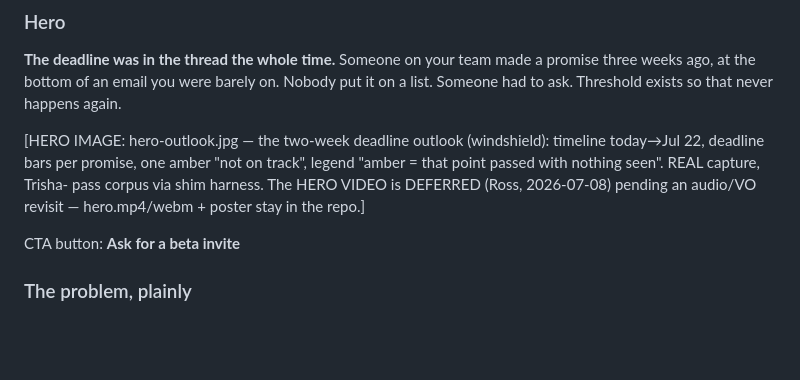
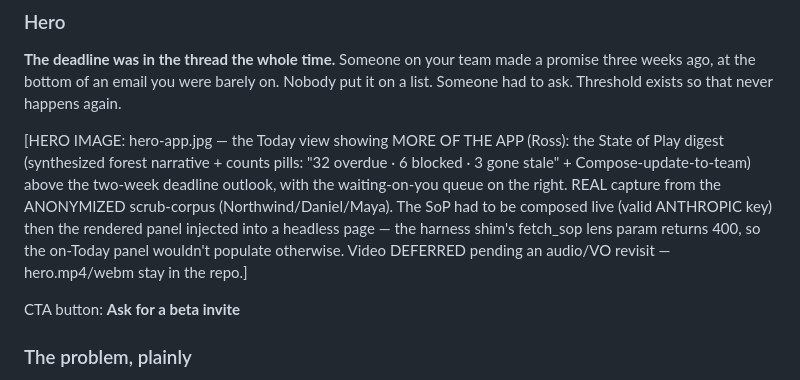
Before and after one commit to rosscantrell/viktora-threshold, a Markdown page: WEBSITE-SPEC-THRESHOLD-BETA.md, the part around the change. GitHub-like rendering; blank space fills up the shorter version.

Commit message:
site: hero now shows the app with the State of Play digest in it
Ross: "more of the app" + "the SoP in the picture." New hero-app.jpg — the
Today view: the State of Play digest (synthesized forest narrative + counts
pills + Compose-update-to-team) above the two-week deadline outlook, with the
waiting-on-you queue. Anonymized scrub-corpus (Northwind/Daniel/Maya), 0 real
names. The SoP was composed live (the launch.json key was dead; used the
valid ~/.zshrc ANTHROPIC key) and the rendered panel injected into a headless
capture (the shim's fetch_sop lens param 400s, so the panel won't populate on
Today otherwise — shim fetch_sop patched to drop the lens).

Co-Authored-By: Claude Opus 4.8 <noreply@anthropic.com>

```diff
--- a/WEBSITE-SPEC-THRESHOLD-BETA.md
+++ b/WEBSITE-SPEC-THRESHOLD-BETA.md
@@ -13,11 +13,15 @@ Someone on your team made a promise three weeks ago, at the bottom of an
 email you were barely on. Nobody put it on a list. Someone had to ask.
 Threshold exists so that never happens again.
 
-[HERO IMAGE: hero-outlook.jpg — the two-week deadline outlook (windshield):
-timeline today→Jul 22, deadline bars per promise, one amber "not on track",
-legend "amber = that point passed with nothing seen". REAL capture, Trisha-
-pass corpus via shim harness. The HERO VIDEO is DEFERRED (Ross, 2026-07-08)
-pending an audio/VO revisit — hero.mp4/webm + poster stay in the repo.]
+[HERO IMAGE: hero-app.jpg — the Today view showing MORE OF THE APP (Ross):
+the State of Play digest (synthesized forest narrative + counts pills:
+"32 overdue · 6 blocked · 3 gone stale" + Compose-update-to-team) above the
+two-week deadline outlook, with the waiting-on-you queue on the right. REAL
+capture from the ANONYMIZED scrub-corpus (Northwind/Daniel/Maya). The SoP
+had to be composed live (valid ANTHROPIC key) then the rendered panel
+injected into a headless page — the harness shim's fetch_sop lens param
+returns 400, so the on-Today panel wouldn't populate otherwise. Video
+DEFERRED pending an audio/VO revisit — hero.mp4/webm stay in the repo.]
 
 CTA button: **Ask for a beta invite**
 
```
Also changed, not shown: site/assets/hero-app.jpg (added), 1 other file.
